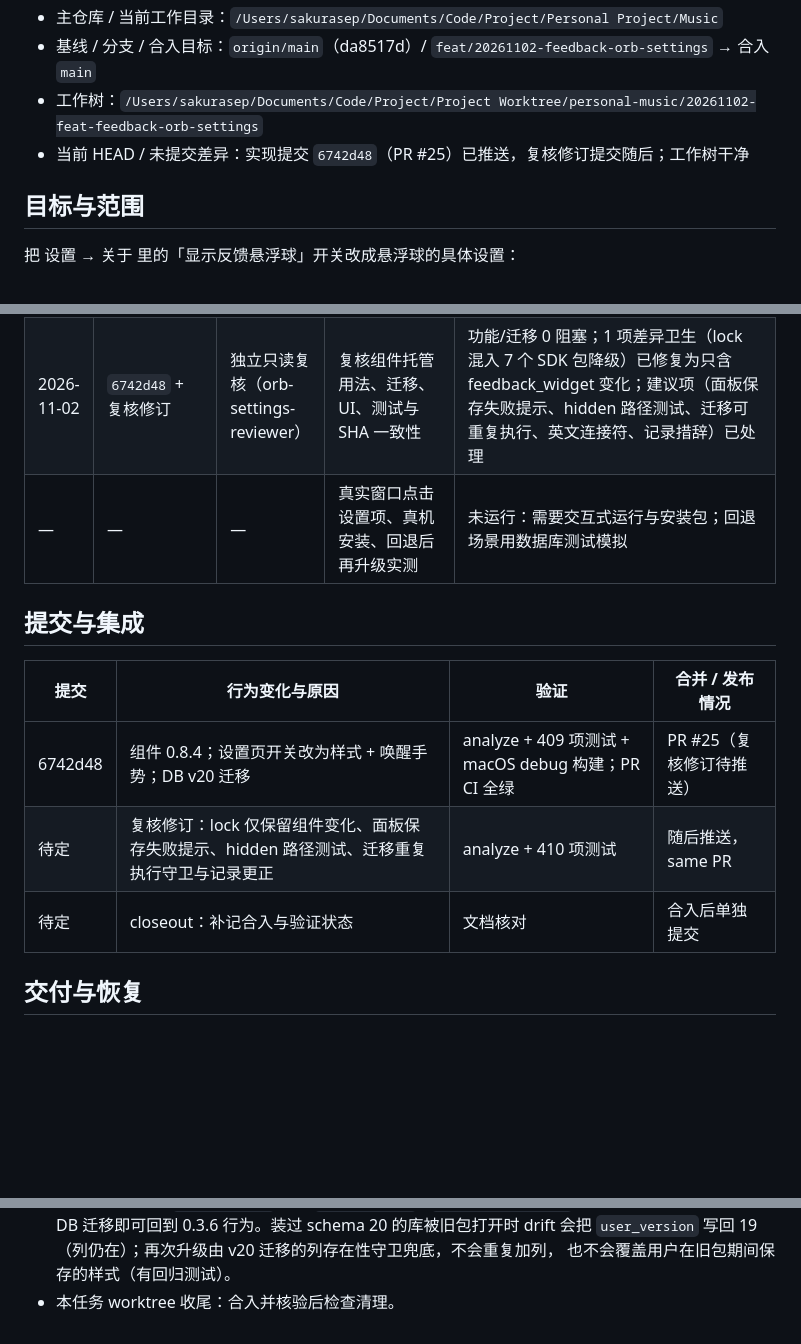
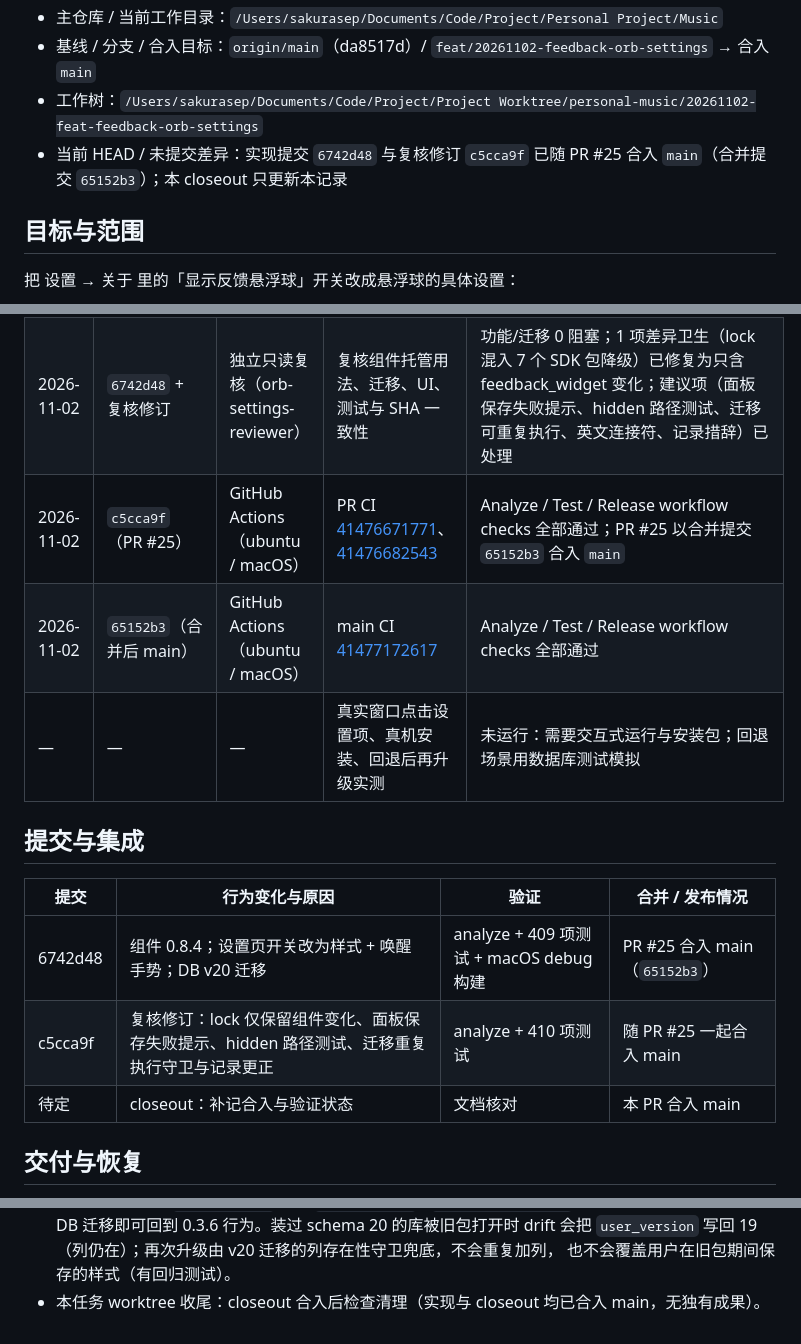
Before and after one commit to SakuraLoveSmile/Sakura-Music, a Markdown page: docs/tasks/20261102-feedback-orb-settings.md, 3 parts joined by grey strips. GitHub-like rendering; blank space fills up the shorter version.

Commit message:
docs(tasks): close out feedback orb settings with PR #25 merge evidence
Record the merged implementation (PR #25, merge commit 65152b3), the
final CI runs and the review follow-ups. Status stays 待体验: the
settings dialogs and wake gestures have not been exercised in a real
window/device yet, and the app version was intentionally not bumped.

```diff
--- a/docs/tasks/20261102-feedback-orb-settings.md
+++ b/docs/tasks/20261102-feedback-orb-settings.md
@@ -7,7 +7,7 @@
 - 主仓库 / 当前工作目录：`/Users/sakurasep/Documents/Code/Project/Personal Project/Music`
 - 基线 / 分支 / 合入目标：`origin/main`（da8517d）/ `feat/20261102-feedback-orb-settings` → 合入 `main`
 - 工作树：`/Users/sakurasep/Documents/Code/Project/Project Worktree/personal-music/20261102-feat-feedback-orb-settings`
-- 当前 HEAD / 未提交差异：实现提交 `6742d48`（PR #25）已推送，复核修订提交随后；工作树干净
+- 当前 HEAD / 未提交差异：实现提交 `6742d48` 与复核修订 `c5cca9f` 已随 PR #25 合入 `main`（合并提交 `65152b3`）；本 closeout 只更新本记录
 
 ## 目标与范围
 
@@ -63,15 +63,17 @@
 | 2026-11-02 | 同上 | macOS arm64 debug | `flutter build macos --debug --build-name 0.3.6 --build-number 1793626126` | 构建成功；Info.plist 0.3.6 / 1793626126；含 orb_lens 着色器；kernel 含「悬浮球样式」「唤醒手势」「球体贴边」「双指长按」与组件偏好键 |
 | 2026-11-02 | 同上 | 同上 | `flutter test`（修订后） | 410 项通过（新增「旧包打开过 v20 库后再升级不重复加列」回归） |
 | 2026-11-02 | `6742d48` + 复核修订 | 独立只读复核（orb-settings-reviewer） | 复核组件托管用法、迁移、UI、测试与 SHA 一致性 | 功能/迁移 0 阻塞；1 项差异卫生（lock 混入 7 个 SDK 包降级）已修复为只含 feedback_widget 变化；建议项（面板保存失败提示、hidden 路径测试、迁移可重复执行、英文连接符、记录措辞）已处理 |
+| 2026-11-02 | `c5cca9f`（PR #25） | GitHub Actions（ubuntu / macOS） | PR CI [41476671771](https://github.com/SakuraLoveSmile/Sakura-Music/actions/runs/41476671771)、[41476682543](https://github.com/SakuraLoveSmile/Sakura-Music/actions/runs/41476682543) | Analyze / Test / Release workflow checks 全部通过；PR #25 以合并提交 `65152b3` 合入 `main` |
+| 2026-11-02 | `65152b3`（合并后 main） | GitHub Actions（ubuntu / macOS） | main CI [41477172617](https://github.com/SakuraLoveSmile/Sakura-Music/actions/runs/41477172617) | Analyze / Test / Release workflow checks 全部通过 |
 | — | — | — | 真实窗口点击设置项、真机安装、回退后再升级实测 | 未运行：需要交互式运行与安装包；回退场景用数据库测试模拟 |
 
 ## 提交与集成
 
 | 提交 | 行为变化与原因 | 验证 | 合并 / 发布情况 |
 | --- | --- | --- | --- |
-| 6742d48 | 组件 0.8.4；设置页开关改为样式 + 唤醒手势；DB v20 迁移 | analyze + 409 项测试 + macOS debug 构建；PR CI 全绿 | PR #25（复核修订待推送） |
-| 待定 | 复核修订：lock 仅保留组件变化、面板保存失败提示、hidden 路径测试、迁移重复执行守卫与记录更正 | analyze + 410 项测试 | 随后推送，same PR |
-| 待定 | closeout：补记合入与验证状态 | 文档核对 | 合入后单独提交 |
+| 6742d48 | 组件 0.8.4；设置页开关改为样式 + 唤醒手势；DB v20 迁移 | analyze + 409 项测试 + macOS debug 构建 | PR #25 合入 main（`65152b3`） |
+| c5cca9f | 复核修订：lock 仅保留组件变化、面板保存失败提示、hidden 路径测试、迁移重复执行守卫与记录更正 | analyze + 410 项测试 | 随 PR #25 一起合入 main |
+| 待定 | closeout：补记合入与验证状态 | 文档核对 | 本 PR 合入 main |
 
 ## 交付与恢复
 
@@ -89,4 +91,4 @@
   设置页与 DB 迁移即可回到 0.3.6 行为。装过 schema 20 的库被旧包打开时 drift 会把
   `user_version` 写回 19（列仍在）；再次升级由 v20 迁移的列存在性守卫兜底，不会重复加列，
   也不会覆盖用户在旧包期间保存的样式（有回归测试）。
-- 本任务 worktree 收尾：合入并核验后检查清理。
+- 本任务 worktree 收尾：closeout 合入后检查清理（实现与 closeout 均已合入 main，无独有成果）。
```
